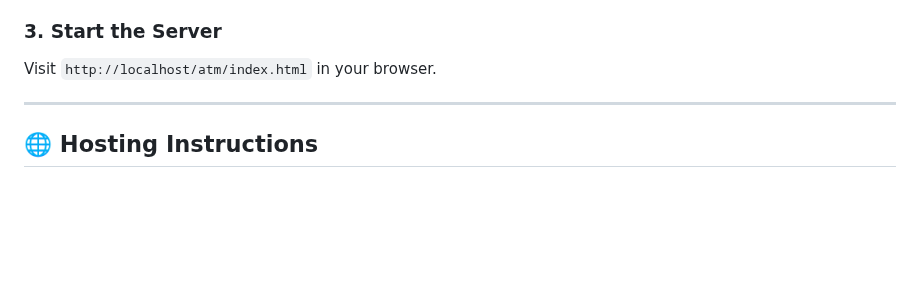
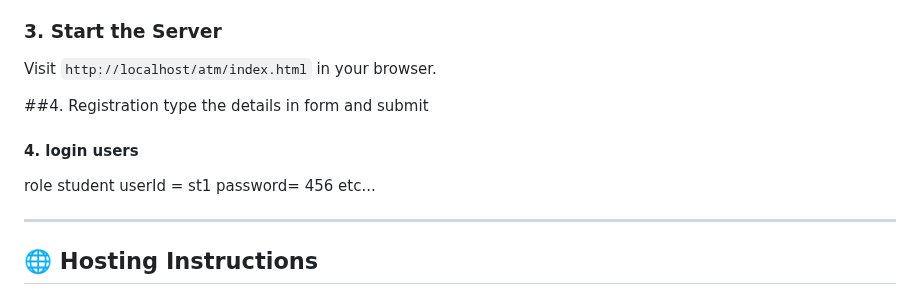
Before and after one commit to Rashidrxq/attendance-management-system, a Markdown page: README.md, the part around the change. GitHub-like rendering; blank space fills up the shorter version.

```diff
--- a/README.md
+++ b/README.md
@@ -98,6 +98,17 @@ cd attendance-system
 ### 3. Start the Server
 Visit `http://localhost/atm/index.html` in your browser.
 
+
+##4. Registration
+type the details in form and submit
+
+#### 4. login users
+role student
+userId = st1
+password= 456
+etc...
+
+
 ---
 
 ## 🌐 Hosting Instructions
```
